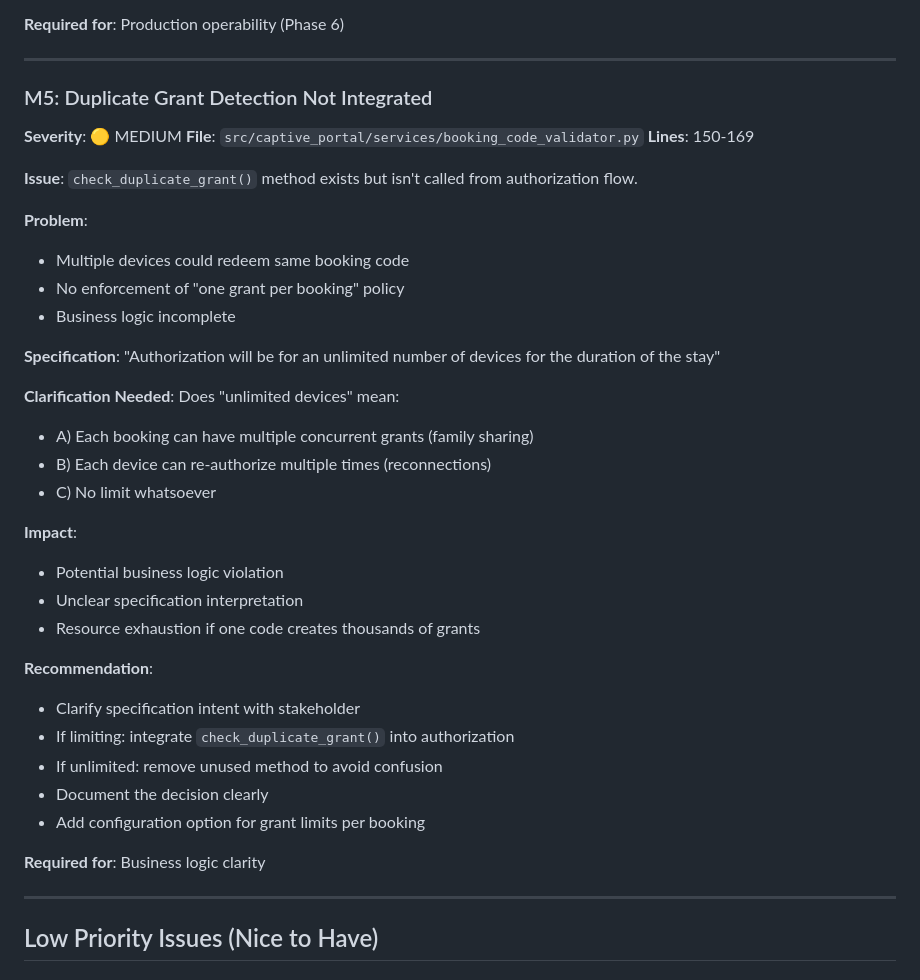
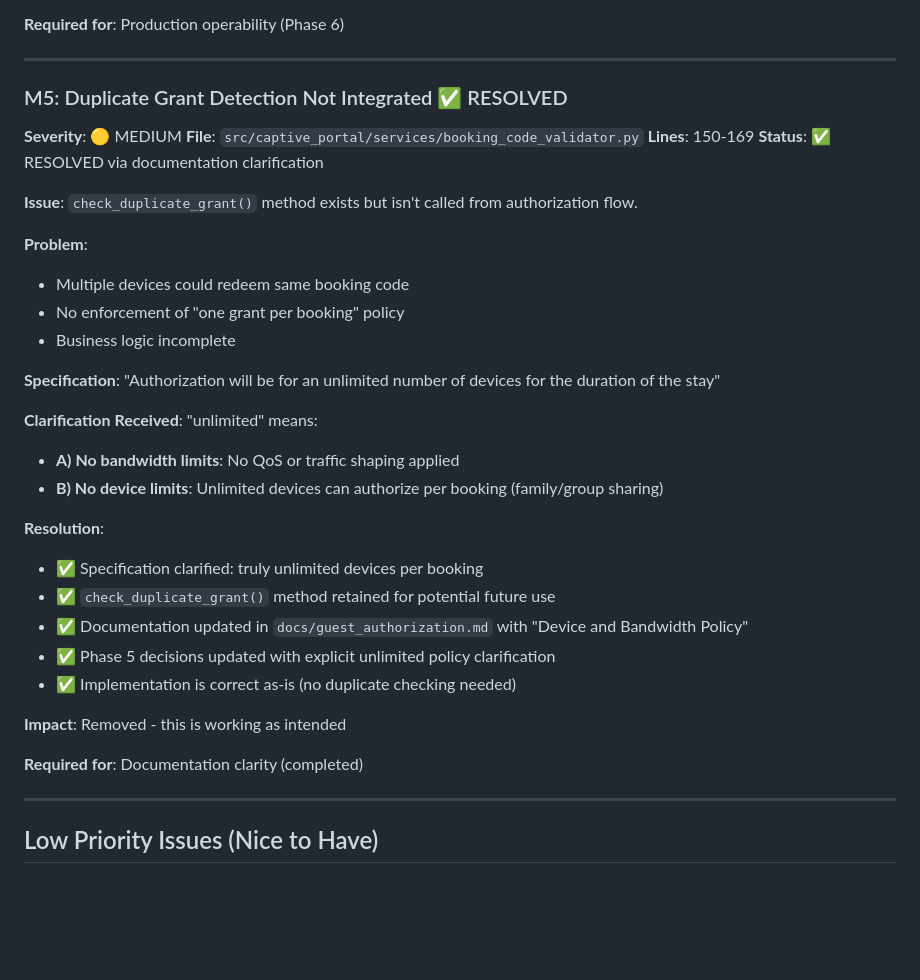
Before and after one commit to tykeal/homeassistant-captive-portal, a Markdown page: phase5_code_review.md, the part around the change. Drawn GitHub-style; blank space fills up the shorter version.

Commit message:
Docs: clarify unlimited device and bandwidth policy
Clarify that 'unlimited' in guest authorization means both:
- No bandwidth limits (no QoS/traffic shaping)
- No device limits (unlimited devices per booking for family/group sharing)

This explains why check_duplicate_grant() is intentionally unused.

Updates:
- guest_authorization.md: Add Device and Bandwidth Policy section
- phase5_decisions.md: Add policy clarification
- phase5_code_review.md: Mark M5 as resolved

Resolves code review issue M5 via documentation clarification.

Signed-off-by: Andrew Grimberg <tykeal@bardicgrove.org>

```diff
--- a/phase5_code_review.md
+++ b/phase5_code_review.md
@@ -442,10 +442,11 @@ if not parsed.scheme and not parsed.netloc:
 
 ---
 
-### M5: Duplicate Grant Detection Not Integrated
+### M5: Duplicate Grant Detection Not Integrated ✅ RESOLVED
 **Severity**: 🟡 MEDIUM
 **File**: `src/captive_portal/services/booking_code_validator.py`
 **Lines**: 150-169
+**Status**: ✅ RESOLVED via documentation clarification
 
 **Issue**: `check_duplicate_grant()` method exists but isn't called from authorization flow.
 
@@ -456,24 +457,20 @@ if not parsed.scheme and not parsed.netloc:
 
 **Specification**: "Authorization will be for an unlimited number of devices for the duration of the stay"
 
-**Clarification Needed**: Does "unlimited devices" mean:
-- A) Each booking can have multiple concurrent grants (family sharing)
-- B) Each device can re-authorize multiple times (reconnections)
-- C) No limit whatsoever
+**Clarification Received**: "unlimited" means:
+- **A) No bandwidth limits**: No QoS or traffic shaping applied
+- **B) No device limits**: Unlimited devices can authorize per booking (family/group sharing)
 
-**Impact**:
-- Potential business logic violation
-- Unclear specification interpretation
-- Resource exhaustion if one code creates thousands of grants
+**Resolution**:
+- ✅ Specification clarified: truly unlimited devices per booking
+- ✅ `check_duplicate_grant()` method retained for potential future use
+- ✅ Documentation updated in `docs/guest_authorization.md` with "Device and Bandwidth Policy"
+- ✅ Phase 5 decisions updated with explicit unlimited policy clarification
+- ✅ Implementation is correct as-is (no duplicate checking needed)
 
-**Recommendation**:
-- Clarify specification intent with stakeholder
-- If limiting: integrate `check_duplicate_grant()` into authorization
-- If unlimited: remove unused method to avoid confusion
-- Document the decision clearly
-- Add configuration option for grant limits per booking
+**Impact**: Removed - this is working as intended
 
-**Required for**: Business logic clarity
+**Required for**: Documentation clarity (completed)
 
 ---
 
```
Also changed, not shown: docs/guest_authorization.md (+11 -0 lines), specs/001-captive-portal-access/phase5_decisions.md (+12 -0 lines).
